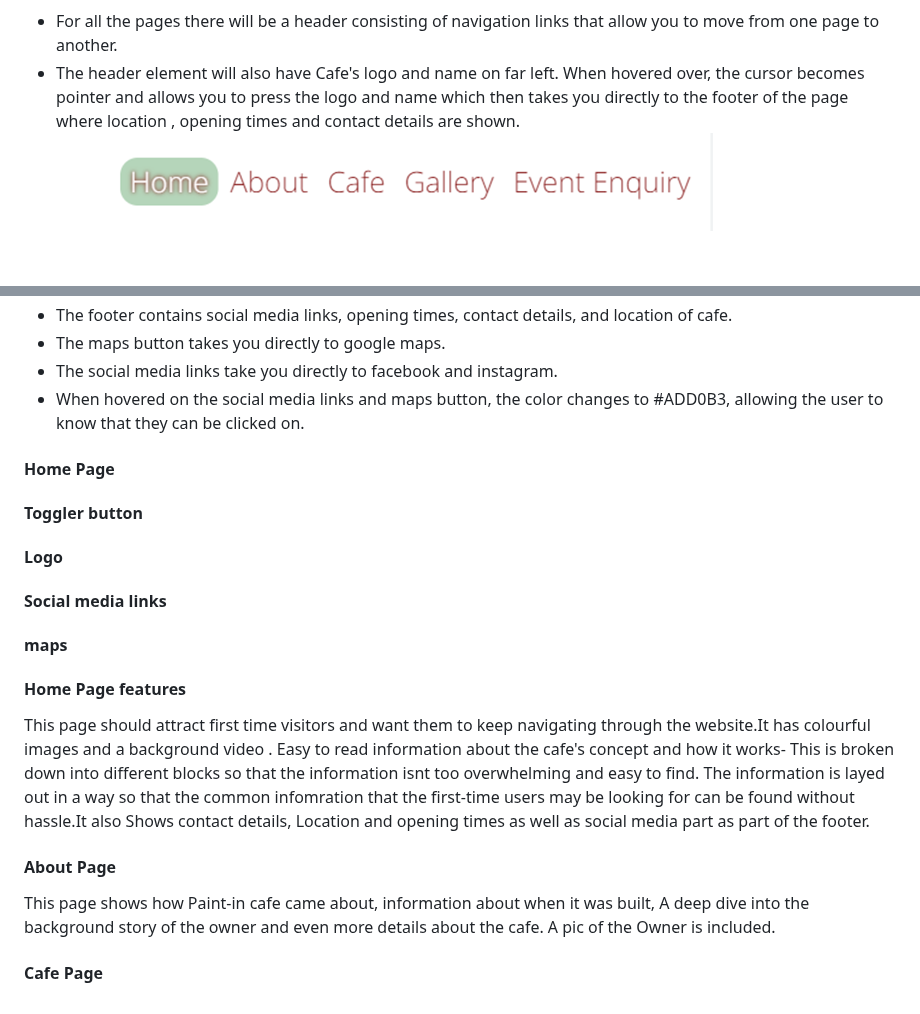
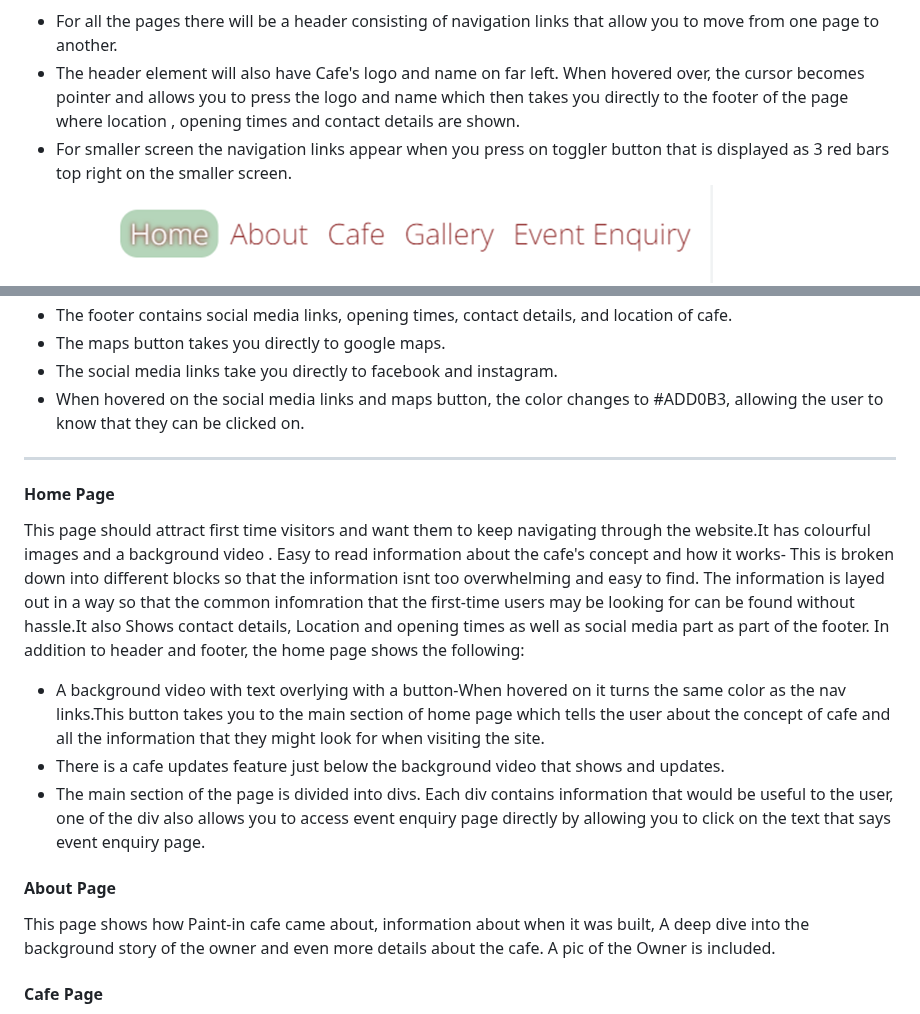
Before and after one commit to SooryaGeorge7/Paint-In-Cafe, a Markdown page: README.md, 2 parts joined by grey strips. GitHub-like rendering; blank space fills up the shorter version.

Commit message:
add text under home page in features section of READ.md file

```diff
--- a/README.md
+++ b/README.md
@@ -126,6 +126,7 @@ The website has 5 pages in total. The pages `Home`, `About`,`Cafe`, `Gallery`,`E
 ![Header mobile view](documentation/header-smallscreens.png)
 * For all the pages there will be a header consisting of navigation links that allow you to move from one page to another.
 * The header element will also have Cafe's logo and name on far left. When hovered over, the cursor becomes pointer and allows you to press the logo and name which then takes you directly to the footer of the page where location , opening times and contact details are shown.
+* For smaller screen the navigation links appear when you press on toggler button that is displayed as 3 red bars top right on the smaller screen.
 ![Nav links](documentation/navlinks-largescreens.png)
 ![Nav links](documentation/navlinks-smallscreen.png)
 * The navigation links when hovered ontop or when clicked, the background color and color of text changes to #ADD0B3 and white.
@@ -136,18 +137,20 @@ The website has 5 pages in total. The pages `Home`, `About`,`Cafe`, `Gallery`,`E
 * The maps button takes you directly to google maps.
 * The social media links take you directly to facebook and instagram.
 * When hovered on the social media links and maps button, the color changes to #ADD0B3, allowing the user to know that they can be clicked on.
+---
 #### Home Page
-###
-
-#### Toggler button
-#### Logo
-#### Social media links
-#### maps
-#### Home Page features
 This page should attract first time visitors and want them to keep navigating through the website.It has colourful images and
  a background video . Easy to read information about the cafe's concept and how it works- This is broken down into different blocks so that the information isnt too overwhelming and easy to find. The information is layed out in a way so that the common infomration that the first-time users may be looking for can be found without hassle.It also Shows contact details, Location and opening times as well as social media part as part of the footer.
+In addition to header and footer, the home page shows the following:
+* A background video with text overlying with a button-When hovered on it turns the same color as the nav links.This button takes you to the main section of home page which tells the user about the concept of cafe and all the information that they might look for when visiting the site.
+* There is a cafe updates feature just below the background video that shows and updates.
+* The main section of the page is divided into divs. Each div contains information that would be useful to the user, one of the div also allows you to access event enquiry page directly by allowing you to click on the text that says event enquiry page.
+
+
+
 #### About Page
 This page shows how Paint-in cafe came about, information about when it was built, A deep dive into the background story of the owner and even more details about the cafe. A pic of the Owner is included.
+
 #### Cafe Page
 This page has the food menu for the cafe. It will also show symbols to see which food is vegetarian/ vegan / halaal.Allergens and costs are shown so that the user can be prepared before coming into the cafe. Image of a section of the Cafe is included.
 #### Gallery Page
```
